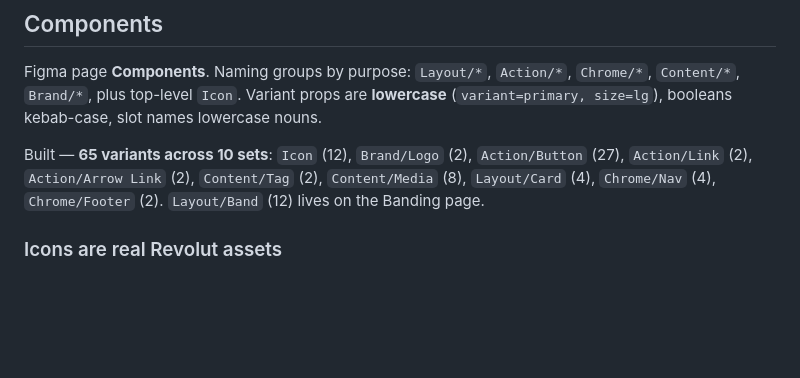
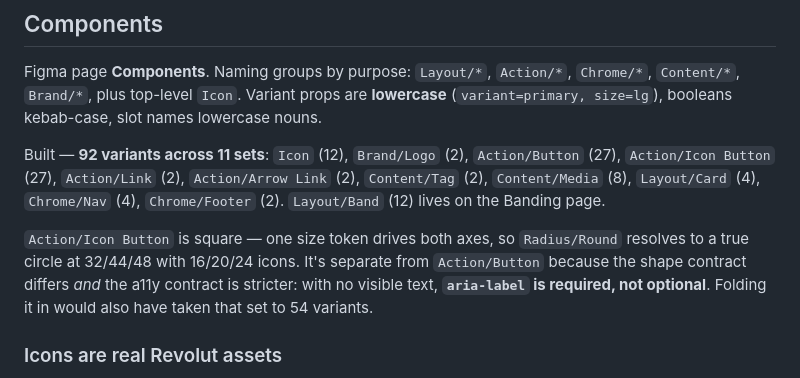
Before and after one commit to rohitsehmi/deesyn-portfolio, a Markdown page: CLAUDE.md, the part around the change. Rendered like a GitHub page; blank space fills up the shorter version.

Commit message:
Add Action/Icon Button
The circular arrow control from revolut.com. 27 variants — 3 variants x
3 sizes x 3 states — carrying an INSTANCE_SWAP icon prop defaulting to
the real arrow-thin-right.

Square by construction: one size token drives both width and height, so
Radius/Round resolves to a true circle at every size rather than a
guessed radius. 32 / 44 / 48 from Size/Button *, with 16 / 20 / 24
icons.

Kept separate from Action/Button for two reasons, not one. The shape
contract differs — fixed square, not hug-width — and the accessibility
contract is stricter: with no visible text there is no accessible name,
so aria-label is required rather than optional. Folding it in as a
fourth variant axis would also have taken Button to 54 variants while
leaving a label layer that has to be hidden in half of them.

Press stays scale(0.97) over duration/press with easing/out, documented
rather than drawn, consistent with every other pressable.

Page sections renumbered and reflowed into dependency order, so Icon
Button sits at 04 next to Button rather than at the end.

92 variants across 11 sets, audited at zero unbound fills and zero text
nodes off a shared style. No token changes; checksum unchanged.

Co-Authored-By: Claude Opus 5 <noreply@anthropic.com>

```diff
--- a/CLAUDE.md
+++ b/CLAUDE.md
@@ -90,7 +90,9 @@ Machine-readable, same pattern as banding: `page.getSharedPluginData('motion', '
 
 Figma page **Components**. Naming groups by purpose: `Layout/*`, `Action/*`, `Chrome/*`, `Content/*`, `Brand/*`, plus top-level `Icon`. Variant props are **lowercase** (`variant=primary, size=lg`), booleans kebab-case, slot names lowercase nouns.
 
-Built — **65 variants across 10 sets**: `Icon` (12), `Brand/Logo` (2), `Action/Button` (27), `Action/Link` (2), `Action/Arrow Link` (2), `Content/Tag` (2), `Content/Media` (8), `Layout/Card` (4), `Chrome/Nav` (4), `Chrome/Footer` (2). `Layout/Band` (12) lives on the Banding page.
+Built — **92 variants across 11 sets**: `Icon` (12), `Brand/Logo` (2), `Action/Button` (27), `Action/Icon Button` (27), `Action/Link` (2), `Action/Arrow Link` (2), `Content/Tag` (2), `Content/Media` (8), `Layout/Card` (4), `Chrome/Nav` (4), `Chrome/Footer` (2). `Layout/Band` (12) lives on the Banding page.
+
+`Action/Icon Button` is square — one size token drives both axes, so `Radius/Round` resolves to a true circle at 32/44/48 with 16/20/24 icons. It's separate from `Action/Button` because the shape contract differs *and* the a11y contract is stricter: with no visible text, **`aria-label` is required, not optional**. Folding it in would also have taken that set to 54 variants.
 
 ### Icons are real Revolut assets
 
```
